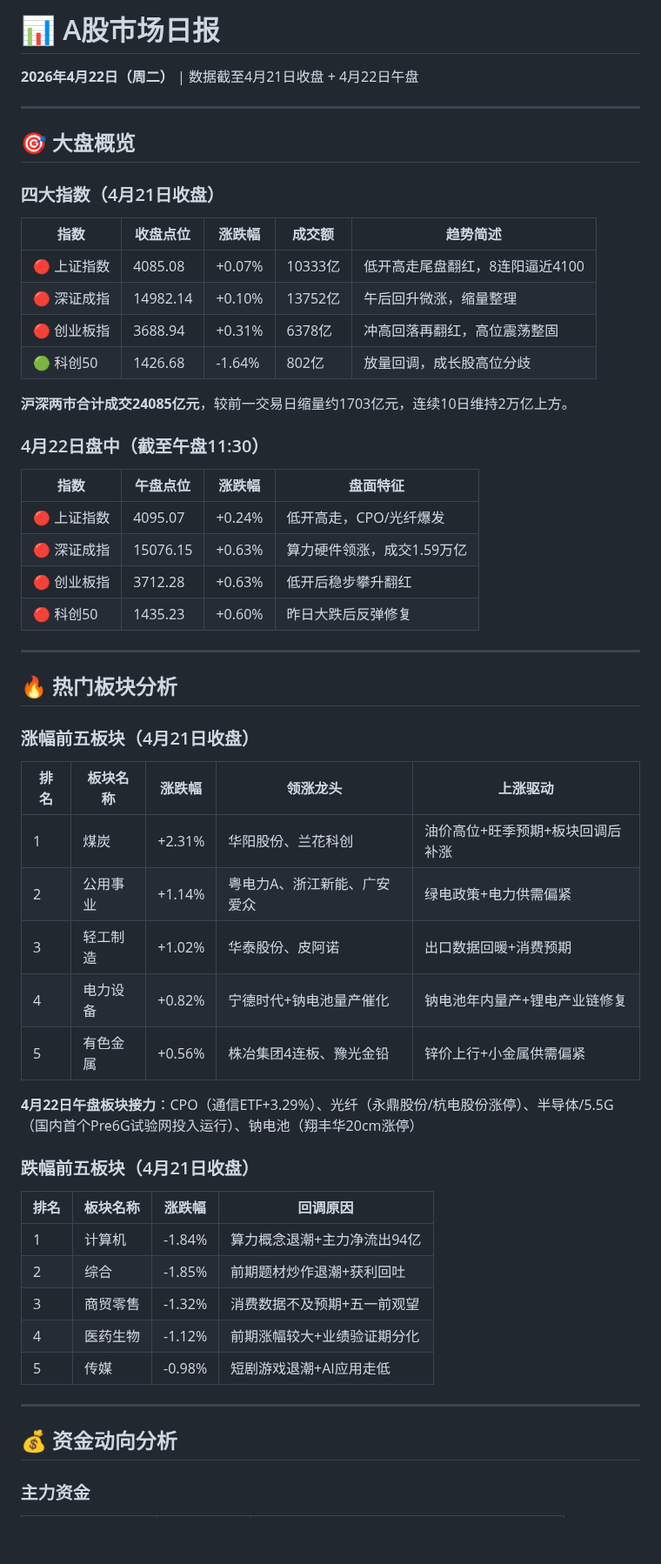
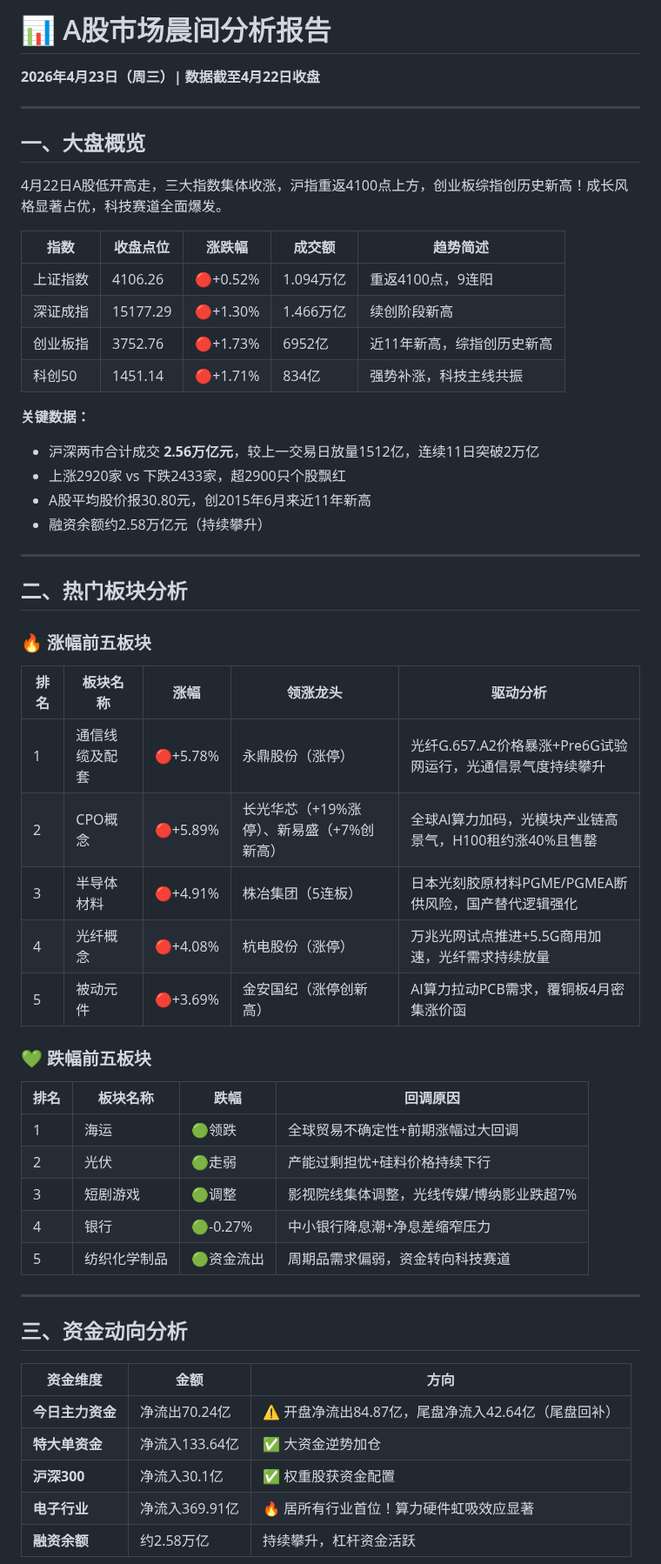
Before and after one commit to wangsyknigh/a-stock-daily-report, a Markdown page: reports/latest.md, the part around one of its changes. Shown at 87% size. GitHub-like rendering; blank space fills up the shorter version.

Commit message:
Update latest report (2026-04-23) (MD)

```diff
--- a/reports/latest.md
+++ b/reports/latest.md
@@ -1,60 +1,58 @@
-# 📊 A股市场日报
-
-**2026年4月22日（周二）** | 数据截至4月21日收盘 + 4月22日午盘
+# 📊 A股市场晨间分析报告
+**2026年4月23日（周三）| 数据截至4月22日收盘**
 
 ---
 
-## 🎯 大盘概览
+## 一、大盘概览
 
-### 四大指数（4月21日收盘）
+4月22日A股低开高走，三大指数集体收涨，沪指重返4100点上方，创业板综指创历史新高！成长风格显著占优，科技赛道全面爆发。
 
 | 指数 | 收盘点位 | 涨跌幅 | 成交额 | 趋势简述 |
 |------|---------|--------|--------|---------|
-| 🔴 上证指数 | 4085.08 | +0.07% | 10333亿 | 低开高走尾盘翻红，8连阳逼近4100 |
-| 🔴 深证成指 | 14982.14 | +0.10% | 13752亿 | 午后回升微涨，缩量整理 |
-| 🔴 创业板指 | 3688.94 | +0.31% | 6378亿 | 冲高回落再翻红，高位震荡整固 |
-| 🟢 科创50 | 1426.68 | -1.64% | 802亿 | 放量回调，成长股高位分歧 |
+| 上证指数 | 4106.26 | 🔴+0.52% | 1.094万亿 | 重返4100点，9连阳 |
+| 深证成指 | 15177.29 | 🔴+1.30% | 1.466万亿 | 续创阶段新高 |
+| 创业板指 | 3752.76 | 🔴+1.73% | 6952亿 | 近11年新高，综指创历史新高 |
+| 科创50 | 1451.14 | 🔴+1.71% | 834亿 | 强势补涨，科技主线共振 |
 
-**沪深两市合计成交24085亿元**，较前一交易日缩量约1703亿元，连续10日维持2万亿上方。
-
-### 4月22日盘中（截至午盘11:30）
-
-| 指数 | 午盘点位 | 涨跌幅 | 盘面特征 |
-|------|---------|--------|---------|
-| 🔴 上证指数 | 4095.07 | +0.24% | 低开高走，CPO/光纤爆发 |
-| 🔴 深证成指 | 15076.15 | +0.63% | 算力硬件领涨，成交1.59万亿 |
-| 🔴 创业板指 | 3712.28 | +0.63% | 低开后稳步攀升翻红 |
-| 🔴 科创50 | 1435.23 | +0.60% | 昨日大跌后反弹修复 |
+**关键数据：**
+- 沪深两市合计成交 **2.56万亿元**，较上一交易日放量1512亿，连续11日突破2万亿
+- 上涨2920家 vs 下跌2433家，超2900只个股飘红
+- A股平均股价报30.80元，创2015年6月来近11年新高
+- 融资余额约2.58万亿元（持续攀升）
 
 ---
 
-## 🔥 热门板块分析
+## 二、热门板块分析
 
-### 涨幅前五板块（4月21日收盘）
+### 🔥 涨幅前五板块
 
-| 排名 | 板块名称 | 涨跌幅 | 领涨龙头 | 上涨驱动 |
-|------|---------|--------|---------|---------|
-| 1 | 煤炭 | +2.31% | 华阳股份、兰花科创 | 油价高位+旺季预期+板块回调后补涨 |
-| 2 | 公用事业 | +1.14% | 粤电力A、浙江新能、广安爱众 | 绿电政策+电力供需偏紧 |
-| 3 | 轻工制造 | +1.02% | 华泰股份、皮阿诺 | 出口数据回暖+消费预期 |
-| 4 | 电力设备 | +0.82% | 宁德时代+钠电池量产催化 | 钠电池年内量产+锂电产业链修复 |
-| 5 | 有色金属 | +0.56% | 株冶集团4连板、豫光金铅 | 锌价上行+小金属供需偏紧 |
+| 排名 | 板块名称 | 涨幅 | 领涨龙头 | 驱动分析 |
+|------|---------|------|---------|---------|
+| 1 | 通信线缆及配套 | 🔴+5.78% | 永鼎股份（涨停） | 光纤G.657.A2价格暴涨+Pre6G试验网运行，光通信景气度持续攀升 |
+| 2 | CPO概念 | 🔴+5.89% | 长光华芯（+19%涨停）、新易盛（+7%创新高） | 全球AI算力加码，光模块产业链高景气，H100租约涨40%且售罄 |
+| 3 | 半导体材料 | 🔴+4.91% | 株冶集团（5连板） | 日本光刻胶原材料PGME/PGMEA断供风险，国产替代逻辑强化 |
+| 4 | 光纤概念 | 🔴+4.08% | 杭电股份（涨停） | 万兆光网试点推进+5.5G商用加速，光纤需求持续放量 |
+| 5 | 被动元件 | 🔴+3.69% | 金安国纪（涨停创新高） | AI算力拉动PCB需求，覆铜板4月密集涨价函 |
 
-**4月22日午盘板块接力**：CPO（通信ETF+3.29%）、光纤（永鼎股份/杭电股份涨停）、半导体/5.5G（国内首个Pre6G试验网投入运行）、钠电池（翔丰华20cm涨停）
+### 💚 跌幅前五板块
 
-### 跌幅前五板块（4月21日收盘）
-
-| 排名 | 板块名称 | 涨跌幅 | 回调原因 |
-|------|---------|--------|---------|
-| 1 | 计算机 | -1.84% | 算力概念退潮+主力净流出94亿 |
-| 2 | 综合 | -1.85% | 前期题材炒作退潮+获利回吐 |
-| 3 | 商贸零售 | -1.32% | 消费数据不及预期+五一前观望 |
-| 4 | 医药生物 | -1.12% | 前期涨幅较大+业绩验证期分化 |
-| 5 | 传媒 | -0.98% | 短剧游戏退潮+AI应用走低 |
+| 排名 | 板块名称 | 跌幅 | 回调原因 |
+|------|---------|------|---------|
+| 1 | 海运 | 🟢领跌 | 全球贸易不确定性+前期涨幅过大回调 |
+| 2 | 光伏 | 🟢走弱 | 产能过剩担忧+硅料价格持续下行 |
+| 3 | 短剧游戏 | 🟢调整 | 影视院线集体调整，光线传媒/博纳影业跌超7% |
+| 4 | 银行 | 🟢-0.27% | 中小银行降息潮+净息差缩窄压力 |
+| 5 | 纺织化学制品 | 🟢资金流出 | 周期品需求偏弱，资金转向科技赛道 |
 
 ---
 
-## 💰 资金动向分析
+## 三、资金动向分析
 
-### 主力资金
+| 资金维度 | 金额 | 方向 |
+|---------|------|------|
+| **今日主力资金** | 净流出70.24亿 | ⚠️ 开盘净流出84.87亿，尾盘净流入42.64亿（尾盘回补） |
+| **特大单资金** | 净流入133.64亿 | ✅ 大资金逆势加仓 |
+| **沪深300** | 净流入30.1亿 | ✅ 权重股获资金配置 |
+| **电子行业** | 净流入369.91亿 | 🔥 居所有行业首位！算力硬件虹吸效应显著 |
+| **融资余额** | 约2.58万亿 | 持续攀升，杠杆资金活跃 |
 
```
Also changed, not shown: other parts of reports/latest.md (+75 -92 lines).
